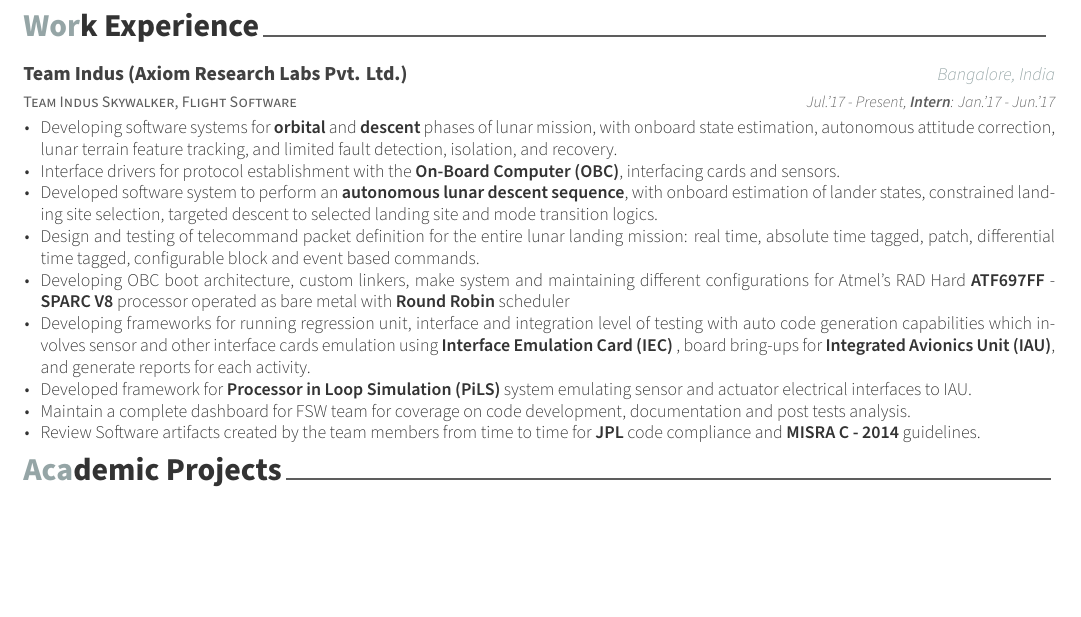
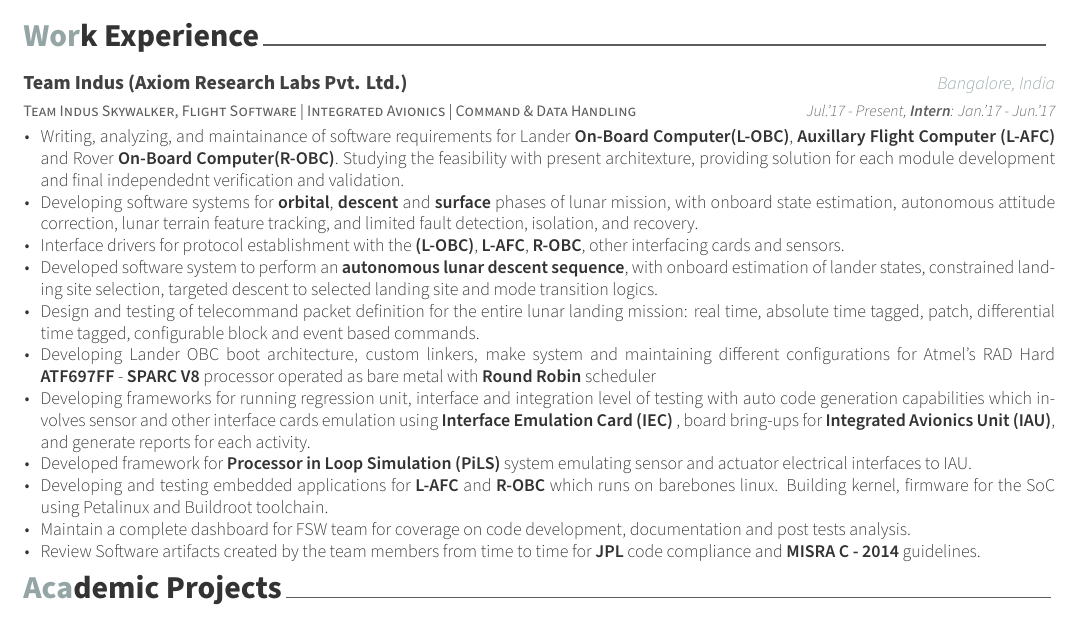
Before and after one commit to gauravagarwalgarg/Resume_Cv_CoverLetter, a LaTeX CV (gaurav_agarwal_cv.tex, which reads cv/industry_experience.tex): part of page 1 of 2, cut so that both start at the same text, the shorter picture padded with empty space. Compiled offline with XeLaTeX.

Commit message:
Improvise some statements used

```diff
--- a/cv/industry_experience.tex
+++ b/cv/industry_experience.tex
@@ -1,21 +1,23 @@
 \cvsection{Work Experience}
 \begin{cventries}
 	\cventry
-	{Team Indus Skywalker, Flight Software}
+	{Team Indus Skywalker, Flight Software | Integrated Avionics | Command \& Data Handling}
 	{\href{http://www.teamindus.in/}{Team Indus (Axiom Research Labs Pvt. Ltd.)}}
 	{Bangalore, India}
 	{Jul.'17 - Present, \textbf{Intern}: Jan.'17 - Jun.'17}
 	{
 		\begin{cvitems}
-			\item{Developing software systems for \textbf{orbital} and \textbf{descent} phases of lunar mission, with onboard state estimation, autonomous attitude correction, lunar terrain feature tracking, and limited fault detection, isolation, and recovery.}
-			\item{Interface drivers for protocol establishment with the \textbf{On-Board Computer (OBC)}\href{http://ww1.microchip.com/downloads/en/DeviceDoc/ATF697FF.pdf}, interfacing cards and sensors.}
+			\item{Writing, analyzing, and maintainance of software requirements for Lander \textbf{On-Board Computer(L-OBC)}, \textbf{Auxillary Flight Computer (L-AFC)} and Rover \textbf{On-Board Computer(R-OBC)}. Studying the feasibility with present architexture, providing solution for each module development and final independednt verification and validation.}
+			\item{Developing software systems for \textbf{orbital}, \textbf{descent} and \textbf{surface} phases of lunar mission, with onboard state estimation, autonomous attitude correction, lunar terrain feature tracking, and limited fault detection, isolation, and recovery.}
+			\item{Interface drivers for protocol establishment with the \textbf{(L-OBC)}\href{http://ww1.microchip.com/downloads/en/DeviceDoc/ATF697FF.pdf}, \textbf{L-AFC}\href{http://zedboard.org/product/zedboard}, \textbf{R-OBC}\href{http://zedboard.org/product/zedboard}, other interfacing cards and sensors.}
 			\item{Developed software system to perform an \textbf{autonomous lunar descent sequence}, with onboard estimation of lander states, constrained landing site selection, targeted descent to selected landing site and mode transition logics.}
 			\item{Design and testing of telecommand packet definition for the entire lunar landing mission: real time, absolute time tagged, patch, differential time tagged, configurable block and event based commands.}
-			\item{Developing OBC boot architecture, custom linkers, make system and maintaining different configurations for Atmel's RAD Hard \textbf{ATF697FF} - \textbf{SPARC V8} processor operated as bare metal with \textbf{Round Robin} scheduler}
+			\item{Developing Lander OBC boot architecture, custom linkers, make system and maintaining different configurations for Atmel's RAD Hard \textbf{ATF697FF} - \textbf{SPARC V8} processor operated as bare metal with \textbf{Round Robin} scheduler}
 			\item{Developing frameworks for running regression unit, interface and integration level of testing with auto code generation capabilities which involves sensor and other interface cards emulation using \textbf{Interface Emulation Card (IEC) }\href{http://zedboard.org/product/microzed/}, board bring-ups for \textbf{Integrated Avionics Unit (IAU)}, and generate reports for each activity.}
 			\item{Developed framework for \textbf{Processor in Loop Simulation (PiLS)} system emulating sensor and actuator electrical interfaces to IAU.}
+			\item{Developing and testing embedded applications for \textbf{L-AFC} and \textbf{R-OBC} which runs on barebones linux. Building kernel, firmware for the SoC using Petalinux and Buildroot toolchain.}
 			\item{Maintain a complete dashboard for FSW team for coverage on code development, documentation and post tests analysis.}
-\item{Review Software artifacts created by the team members from time to time for \textbf{JPL} code compliance and \textbf{MISRA C - 2014} guidelines.}
+			\item{Review Software artifacts created by the team members from time to time for \textbf{JPL} code compliance and \textbf{MISRA C - 2014} guidelines.}
 		\end{cvitems}
 	}
 \end{cventries}
```
Also changed, not shown: gaurav_agarwal_cv.tex (+1 -1 lines), resume/experience.tex (+1 -1 lines).
